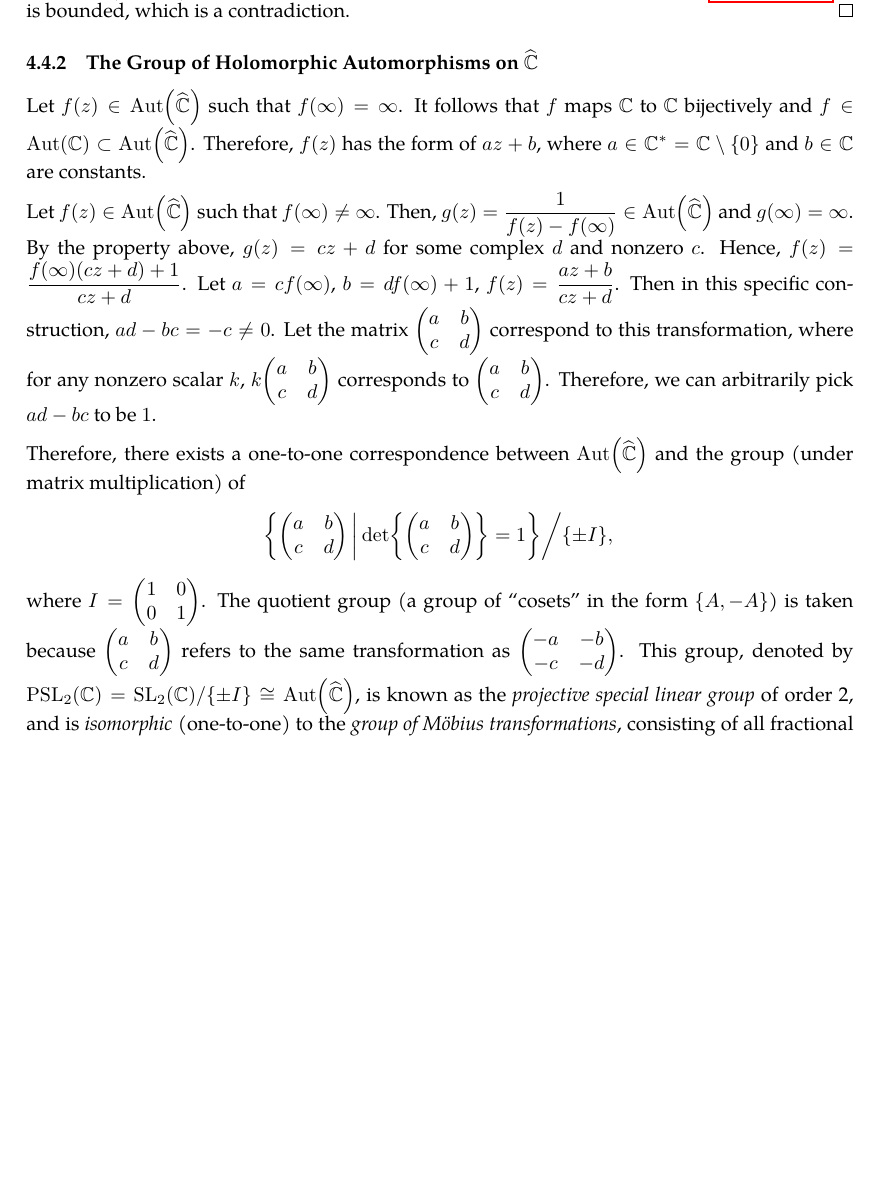
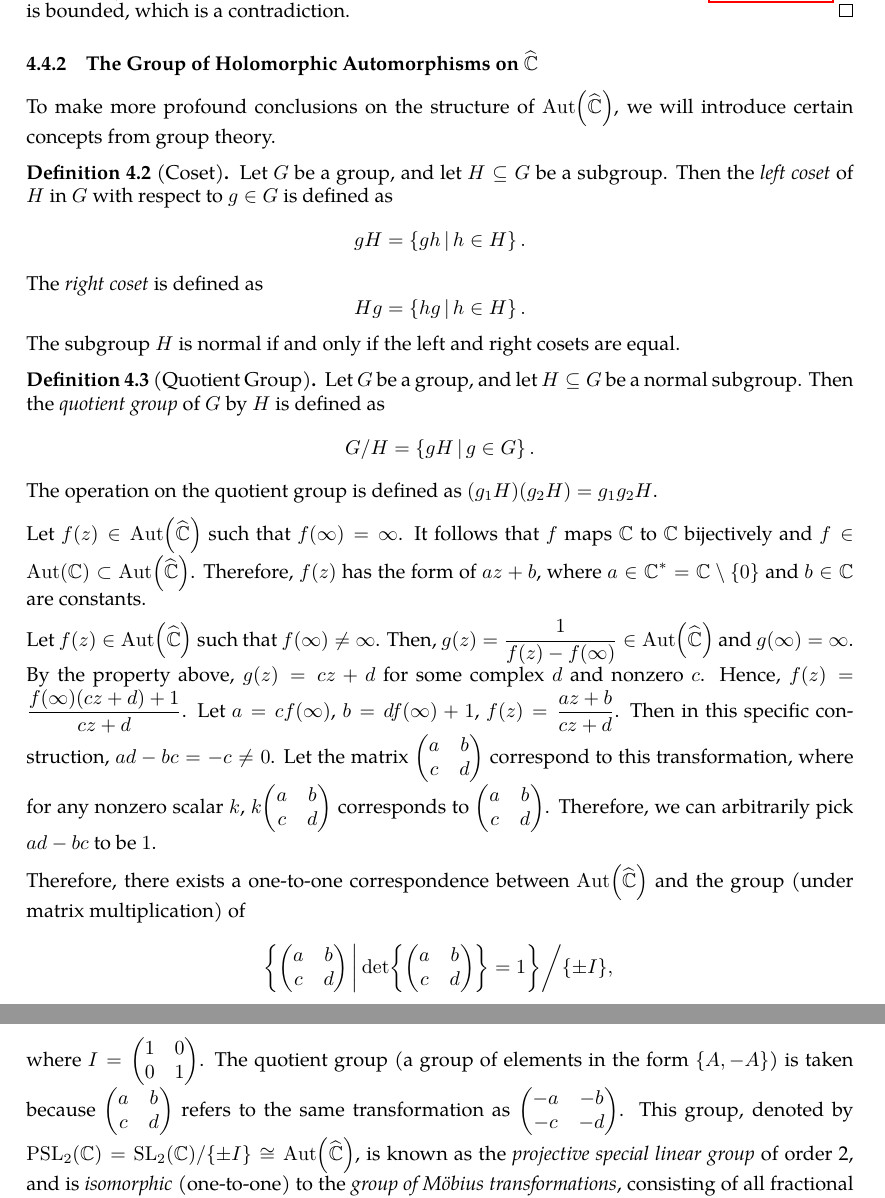
Before and after one commit to slipperking/complex-analysis-latex, a LaTeX document (main.tex): part of page 82 of 92 before the commit and two parts of pages 82 and 83 of 93 after it, the two joined at a grey line, cut so that both start at the same text, the shorter picture padded with empty space. Compiled offline with pdfLaTeX.

Commit message:
overleaf_to_git (Sun Jul  6 11:21:03 2025 -0700): update main.tex from r17139 to r17143

```diff
--- a/main.tex
+++ b/main.tex
@@ -2038,12 +2038,20 @@ In complex analysis, three main sets of interest are \(\mathbb{D}\), \(\mathbb{C
 	We will now prove the primary assumption; the singularity at \(z=\infty\) cannot be an essential singularity of \(f(z)\). Let \(w\in\mathbb{C}\) be arbitrary. Then by the Casorati--Weierstrass Theorem (\autoref{thm:casoratiweierstrass}), \(\forall\varepsilon>0\), \(\forall R>0\), \(\exists |z|>R\) such that \(|f(z)-w|<\varepsilon\). Equivalently, \(\forall R>0\), \(\exists\zeta\in D(w,\varepsilon)\) such that \(\abs{f^{-1}(\zeta)}>R\). Since \(f^{-1}\) is continuous on \(\overline{D(w,\varepsilon)}\) by entireness via \autoref{thm:continuousfunctionboundedoncompact}, it is bounded, which is a contradiction.
 \end{proof}
 \subsubsection{The Group of Holomorphic Automorphisms on \texorpdfstring{\(\riemannsphere\)}{the riemannsphere}}
+To make more profound conclusions on the structure of \(\Aut\qty(\riemannsphere)\), we will introduce certain concepts from group theory.
+\begin{definition}[Coset]\label{def:coset}
+	Let \(G\) be a group, and let \(H\subseteq G\) be a subgroup. Then the \textit{left coset} of \(H\) in \(G\) with respect to \(g\in G\) is defined as \[gH=\cbraces{gh}{h\in H}.\] The \textit{right coset} is defined as \[Hg=\cbraces{hg}{h\in H}.\] The subgroup \(H\) is normal if and only if the left and right cosets are equal.
+\end{definition}
+\begin{definition}[Quotient Group]\label{def:quotientgroup}
+	Let \(G\) be a group, and let \(H\subseteq G\) be a normal subgroup. Then the \textit{quotient group} of \(G\) by \(H\) is defined as \[G/H=\cbraces{gH}{g\in G}.\] The operation on the quotient group is defined as \((g_1H)(g_2H)=g_1g_2H\).
+
+\end{definition}
 Let \(f(z)\in \Aut\qty(\riemannsphere)\) such that \(f(\infty)=\infty\). It follows that \(f\) maps \(\mathbb{C}\) to \(\mathbb{C}\) bijectively and \(f\in\Aut(\mathbb{C})\subset\Aut\qty(\riemannsphere)\). Therefore, \(f(z)\) has the form of \(az+b\), where \(a\in\mathbb{C}^*=\mathbb{C}\setminus\qty{0}\) and \(b\in\mathbb{C}\) are constants.
 
 Let \(f(z)\in\Aut\qty(\riemannsphere)\) such that \(f(\infty)\neq\infty\). Then, \(g(z)=\frac{1}{f(z)-f(\infty)}\in\Aut\qty(\riemannsphere)\) and \(g(\infty)=\infty\). By the property above, \(g(z)=cz+d\) for some complex \(d\) and nonzero \(c\). Hence, \(f(z)=\frac{f(\infty)(cz+d)+1}{cz+d}\). Let \(a=cf(\infty)\), \(b=df(\infty)+1\), \(f(z)=\frac{az+b}{cz+d}\). Then in this specific construction, \(ad-bc=-c\neq0\). Let the matrix \(\mqty(a&b\\c&d)\) correspond to this transformation, where for any nonzero scalar \(k\), \(k\mqty(a&b\\c&d)\) corresponds to \(\mqty(a&b\\c&d)\). Therefore, we can arbitrarily pick \(ad-bc\) to be \(1\).
 
 Therefore, there exists a one-to-one correspondence between \(\Aut\qty(\riemannsphere)\) and the group (under matrix multiplication) of \[\left.\cbraces{\mqty(a&b\\c&d)}{\det{\mqty(a&b\\c&d)}=1}\middle/\qty{\pm I},\right.\]
-where \(I=\mqty(\imat{2})\). The quotient group (a group of ``cosets'' in the form \(\qty{A,-A}\)) is taken because \(\mqty(a&b\\c&d)\) refers to the same transformation as \(\mqty(-a&-b\\-c&-d)\). This group, denoted by \(\mathrm{PSL}_2(\mathbb{C})=\mathrm{SL}_2(\mathbb{C})/\qty{\pm I}\cong\Aut\qty(\riemannsphere)\), is known as the \textit{projective special linear group} of order 2, and is \textit{isomorphic} (one-to-one) to the \textit{group of Möbius transformations}, consisting of all fractional linear transformations.
+where \(I=\mqty(\imat{2})\). The quotient group (a group of elements in the form \(\qty{A,-A}\)) is taken because \(\mqty(a&b\\c&d)\) refers to the same transformation as \(\mqty(-a&-b\\-c&-d)\). This group, denoted by \(\mathrm{PSL}_2(\mathbb{C})=\mathrm{SL}_2(\mathbb{C})/\qty{\pm I}\cong\Aut\qty(\riemannsphere)\), is known as the \textit{projective special linear group} of order 2, and is \textit{isomorphic} (one-to-one) to the \textit{group of Möbius transformations}, consisting of all fractional linear transformations.
 
 Therefore, any holomorphic automorphism on \(\riemannsphere\) is a composition of rotations, dilations, translations, and inversions. We will now state this formally:
 \begin{theorem}[The Holomorphic Automorphism Group on \(\riemannsphere\)]\label{thm:holomorphicautomorphismgrouponextendedcomplexplane}
```
